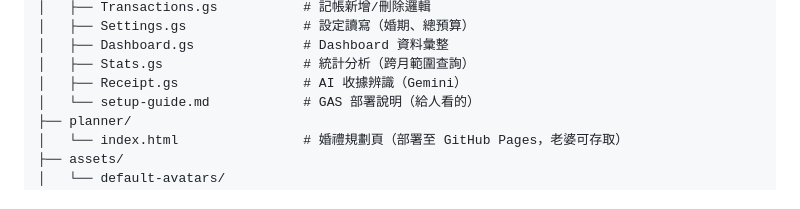
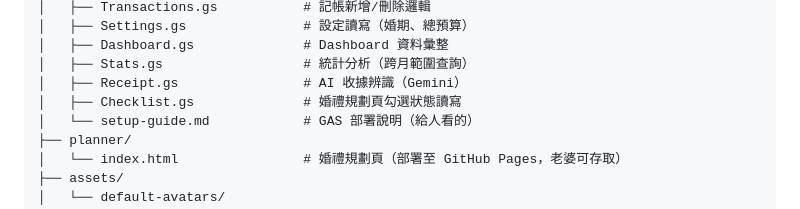
Before and after one commit to ChienYiLiao/wedding-budget, a Markdown page: CLAUDE.md, the part around the change. Drawn GitHub-style.

Commit message:
docs: 補上 Checklist.gs 至 CLAUDE.md 檔案結構

```diff
--- a/CLAUDE.md
+++ b/CLAUDE.md
@@ -93,6 +93,7 @@ wedding-budget/
 │   ├── Dashboard.gs              # Dashboard 資料彙整
 │   ├── Stats.gs                  # 統計分析（跨月範圍查詢）
 │   ├── Receipt.gs                # AI 收據辨識（Gemini）
+│   ├── Checklist.gs              # 婚禮規劃頁勾選狀態讀寫
 │   └── setup-guide.md            # GAS 部署說明（給人看的）
 ├── planner/
 │   └── index.html                # 婚禮規劃頁（部署至 GitHub Pages，老婆可存取）
```
